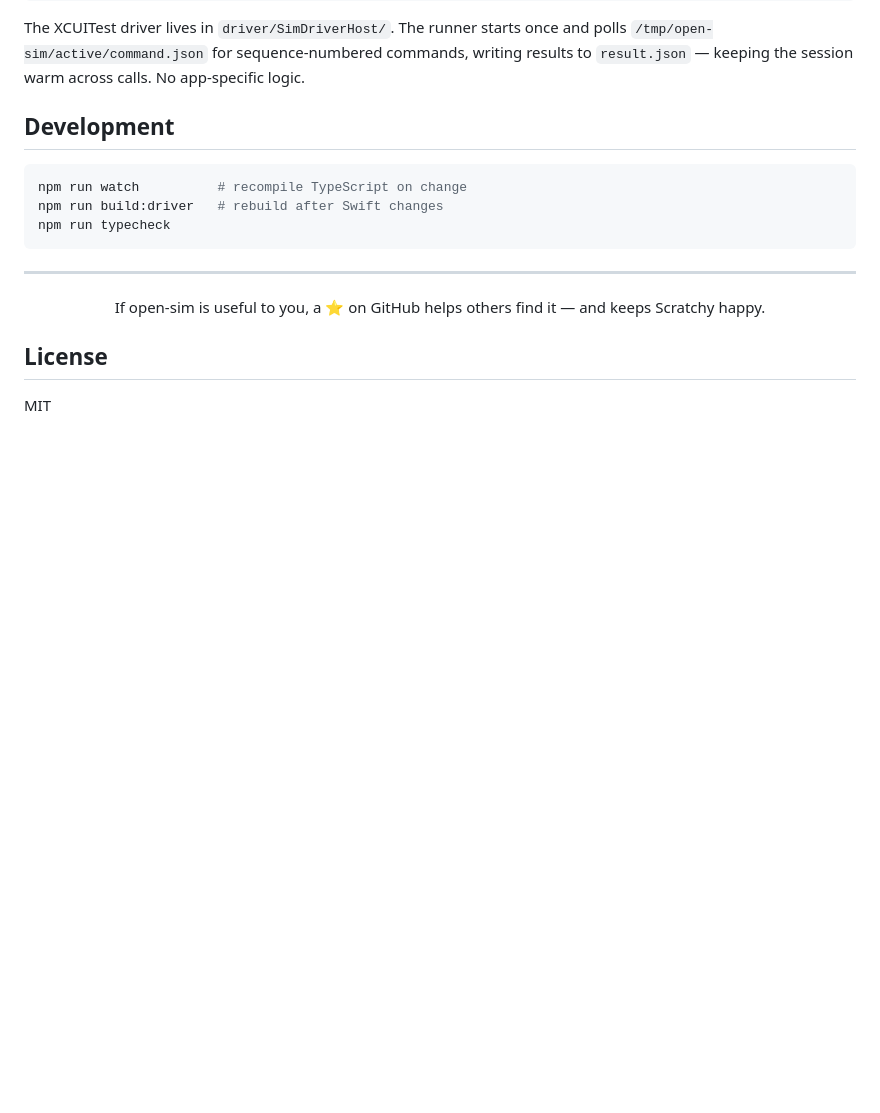
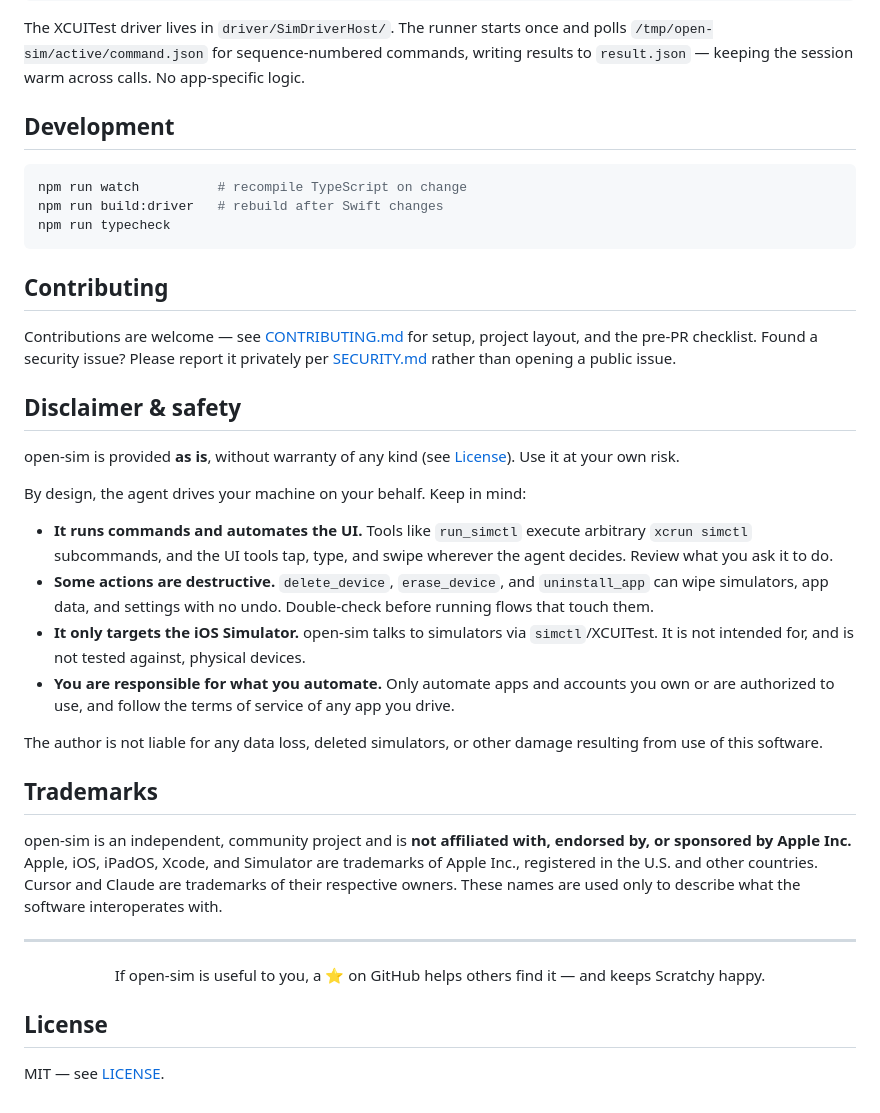
Before and after one commit to Jlack6/open-sim, a Markdown page: README.md, the part around the change printed below. GitHub-like rendering; blank space fills up the shorter version.

````diff
--- a/README.md
+++ b/README.md
@@ -306,6 +325,27 @@ npm run build:driver   # rebuild after Swift changes
 npm run typecheck
 ```
 
+## Contributing
+
+Contributions are welcome — see [CONTRIBUTING.md](CONTRIBUTING.md) for setup, project layout, and the pre-PR checklist. Found a security issue? Please report it privately per [SECURITY.md](SECURITY.md) rather than opening a public issue.
+
+## Disclaimer & safety
+
+open-sim is provided **as is**, without warranty of any kind (see [License](#license)). Use it at your own risk.
+
+By design, the agent drives your machine on your behalf. Keep in mind:
+
+- **It runs commands and automates the UI.** Tools like `run_simctl` execute arbitrary `xcrun simctl` subcommands, and the UI tools tap, type, and swipe wherever the agent decides. Review what you ask it to do.
+- **Some actions are destructive.** `delete_device`, `erase_device`, and `uninstall_app` can wipe simulators, app data, and settings with no undo. Double-check before running flows that touch them.
+- **It only targets the iOS Simulator.** open-sim talks to simulators via `simctl`/XCUITest. It is not intended for, and is not tested against, physical devices.
+- **You are responsible for what you automate.** Only automate apps and accounts you own or are authorized to use, and follow the terms of service of any app you drive.
+
+The author is not liable for any data loss, deleted simulators, or other damage resulting from use of this software.
+
+## Trademarks
+
+open-sim is an independent, community project and is **not affiliated with, endorsed by, or sponsored by Apple Inc.** Apple, iOS, iPadOS, Xcode, and Simulator are trademarks of Apple Inc., registered in the U.S. and other countries. Cursor and Claude are trademarks of their respective owners. These names are used only to describe what the software interoperates with.
+
 ---
 
 <p align="center">
@@ -314,4 +354,4 @@ npm run typecheck
 
 ## License
 
-MIT
+MIT — see [LICENSE](LICENSE).
````
Also changed, not shown: other parts of README.md (+22 -3 lines), .github/ISSUE_TEMPLATE/bug_report.md (added, +38 -0 lines), .github/ISSUE_TEMPLATE/feature_request.md (added, +27 -0 lines), .github/pull_request_template.md (added, +27 -0 lines), CONTRIBUTING.md (added, +49 -0 lines), SECURITY.md (added, +26 -0 lines), assets/logo.png (deleted), web/assets/highres.gif (added), 5 other files.
